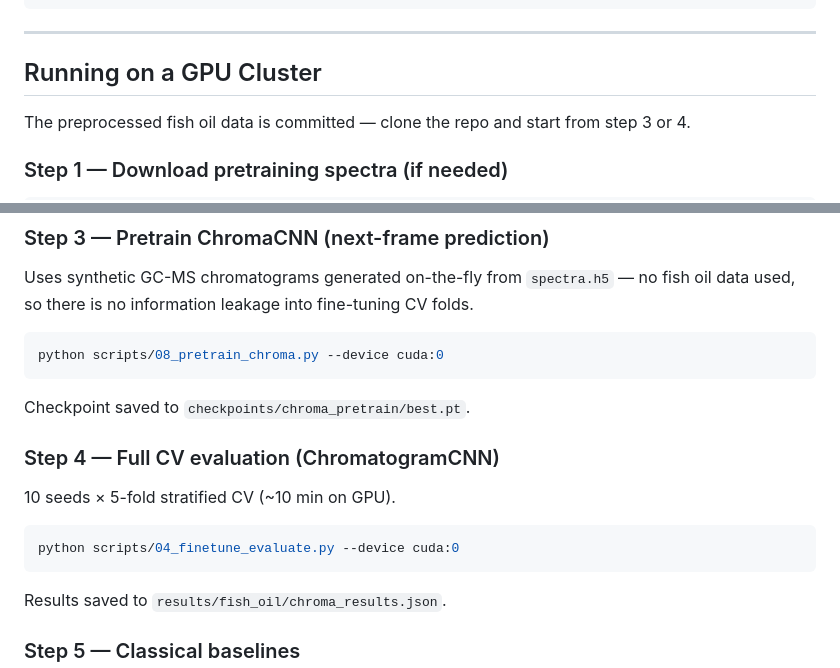
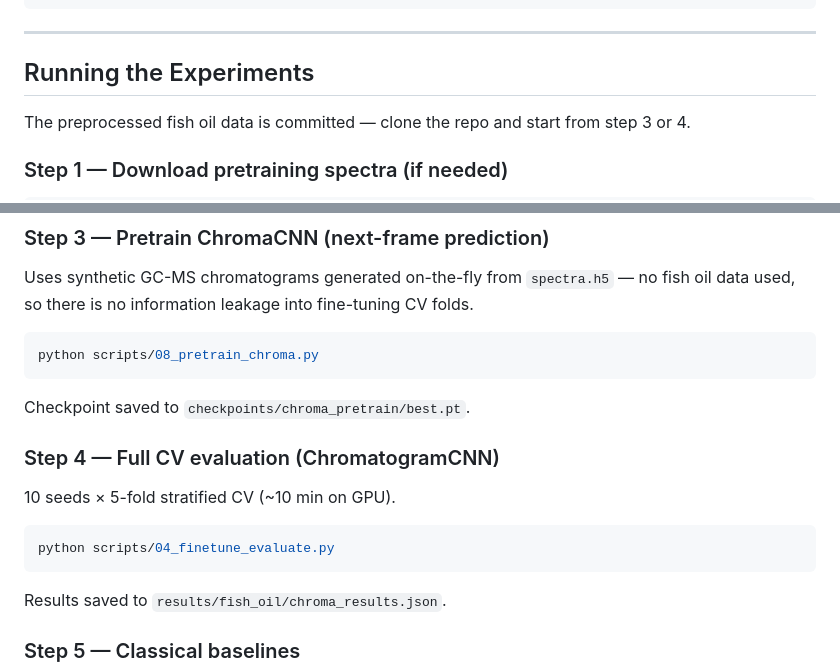
Before and after one commit to woodRock/chroma-dcnn, a Markdown page: README.md, 2 parts joined by grey strips. Drawn GitHub-style.

````diff
--- a/README.md
+++ b/README.md
@@ -101,7 +101,7 @@ pip install -e ".[dev]"
 
 ---
 
-## Running on a GPU Cluster
+## Running the Experiments
 
 The preprocessed fish oil data is committed — clone the repo and start from step 3 or 4.
 
@@ -126,7 +126,7 @@ Outputs `data/pretraining/spectra.h5` (~9,500 EI-MS spectra, sqrt + L2 normalise
 Uses synthetic GC-MS chromatograms generated on-the-fly from `spectra.h5` — no fish oil data used, so there is no information leakage into fine-tuning CV folds.
 
 ```bash
-python scripts/08_pretrain_chroma.py --device cuda:0
+python scripts/08_pretrain_chroma.py
 ```
 
 Checkpoint saved to `checkpoints/chroma_pretrain/best.pt`.
@@ -136,7 +136,7 @@ Checkpoint saved to `checkpoints/chroma_pretrain/best.pt`.
 10 seeds × 5-fold stratified CV (~10 min on GPU).
 
 ```bash
-python scripts/04_finetune_evaluate.py --device cuda:0
+python scripts/04_finetune_evaluate.py
 ```
 
 Results saved to `results/fish_oil/chroma_results.json`.
````
